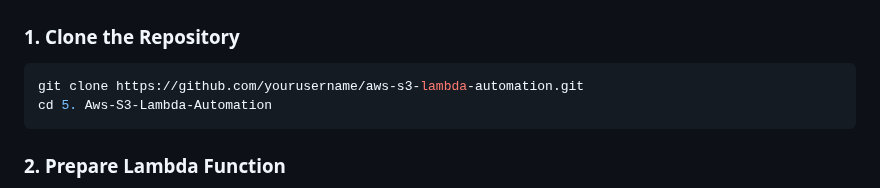
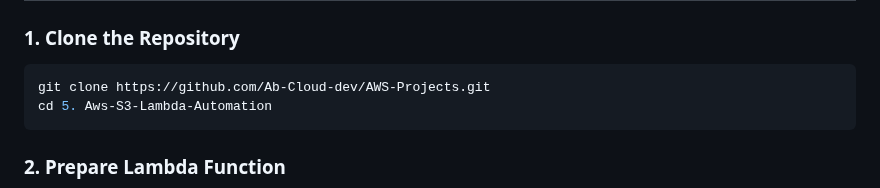
Before and after one commit to Ab-Cloud-dev/AWS-Projects, a Markdown page: 5. Aws-S3-Lambda-Automation/README.md, the part around the change. GitHub-like rendering.

````diff
--- a/5. Aws-S3-Lambda-Automation/README.md
+++ b/5. Aws-S3-Lambda-Automation/README.md
@@ -72,7 +72,7 @@ This project demonstrates a real-world DevOps use case for automated file proces
 ### 1. Clone the Repository
 
 ```bash
-git clone https://github.com/yourusername/aws-s3-lambda-automation.git
+git clone https://github.com/Ab-Cloud-dev/AWS-Projects.git
 cd 5. Aws-S3-Lambda-Automation
 ```
 
````
